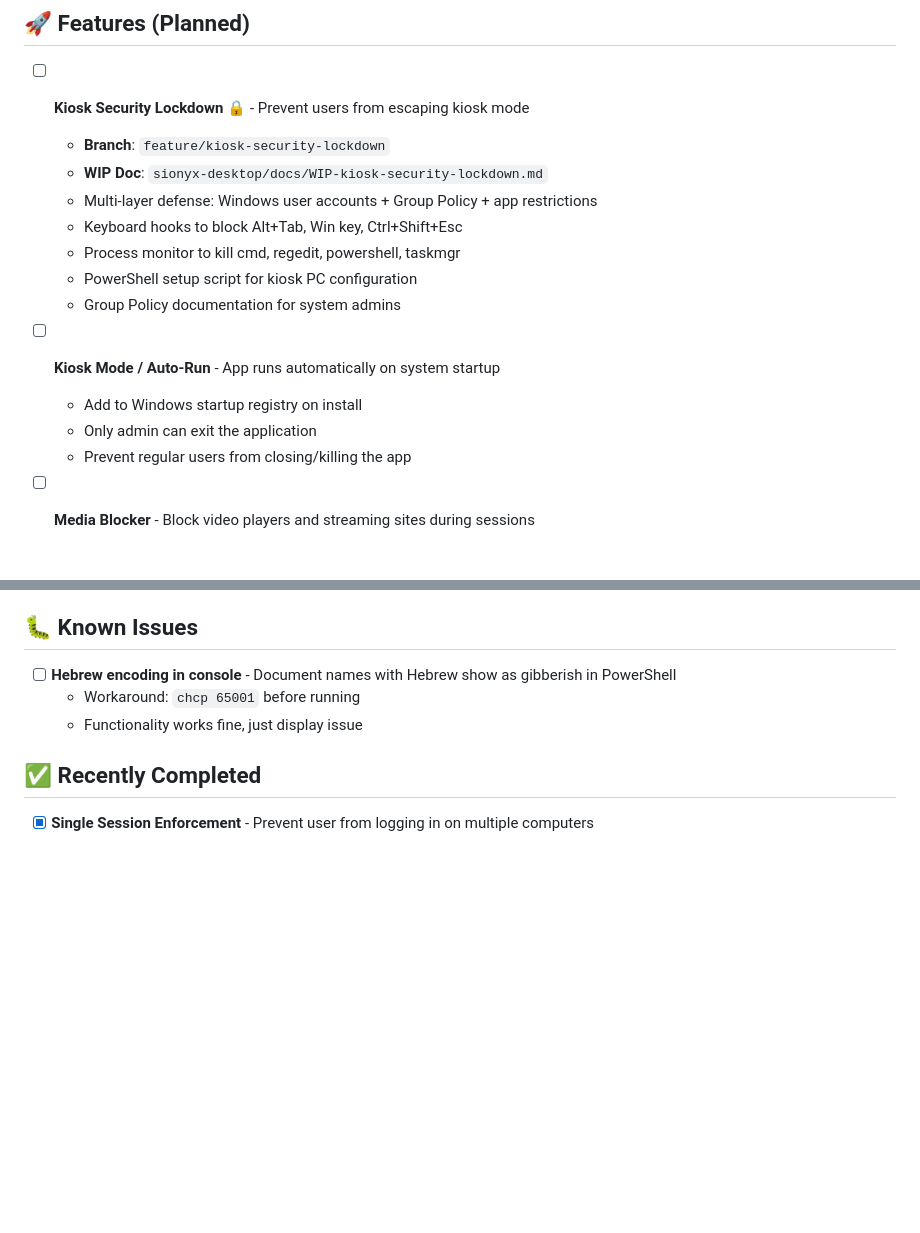
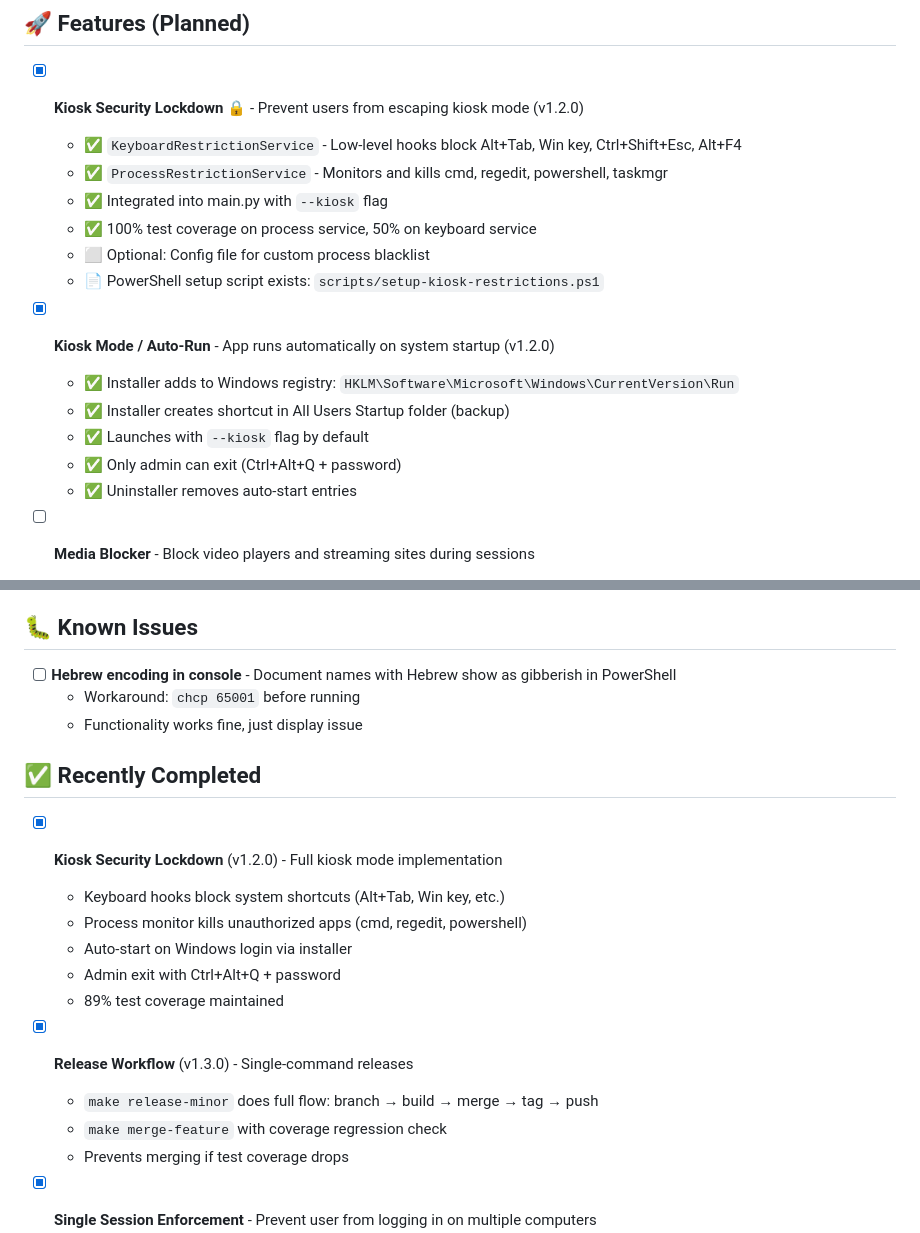
Before and after one commit to Danielsio/SIONYX, a Markdown page: TODO.md, 2 parts joined by grey strips. Rendered like a GitHub page; blank space fills up the shorter version.

```diff
--- a/TODO.md
+++ b/TODO.md
@@ -23,19 +23,20 @@
 
 ## 🚀 Features (Planned)
 
-- [ ] **Kiosk Security Lockdown** 🔒 - Prevent users from escaping kiosk mode
-  - **Branch**: `feature/kiosk-security-lockdown`
-  - **WIP Doc**: `sionyx-desktop/docs/WIP-kiosk-security-lockdown.md`
-  - Multi-layer defense: Windows user accounts + Group Policy + app restrictions
-  - Keyboard hooks to block Alt+Tab, Win key, Ctrl+Shift+Esc
-  - Process monitor to kill cmd, regedit, powershell, taskmgr
-  - PowerShell setup script for kiosk PC configuration
-  - Group Policy documentation for system admins
+- [x] **Kiosk Security Lockdown** 🔒 - Prevent users from escaping kiosk mode (v1.2.0)
+  - ✅ `KeyboardRestrictionService` - Low-level hooks block Alt+Tab, Win key, Ctrl+Shift+Esc, Alt+F4
+  - ✅ `ProcessRestrictionService` - Monitors and kills cmd, regedit, powershell, taskmgr
+  - ✅ Integrated into main.py with `--kiosk` flag
+  - ✅ 100% test coverage on process service, 50% on keyboard service
+  - ⬜ Optional: Config file for custom process blacklist
+  - 📄 PowerShell setup script exists: `scripts/setup-kiosk-restrictions.ps1`
 
-- [ ] **Kiosk Mode / Auto-Run** - App runs automatically on system startup
-  - Add to Windows startup registry on install
-  - Only admin can exit the application
-  - Prevent regular users from closing/killing the app
+- [x] **Kiosk Mode / Auto-Run** - App runs automatically on system startup (v1.2.0)
+  - ✅ Installer adds to Windows registry: `HKLM\Software\Microsoft\Windows\CurrentVersion\Run`
+  - ✅ Installer creates shortcut in All Users Startup folder (backup)
+  - ✅ Launches with `--kiosk` flag by default
+  - ✅ Only admin can exit (Ctrl+Alt+Q + password)
+  - ✅ Uninstaller removes auto-start entries
 
 - [ ] **Media Blocker** - Block video players and streaming sites during sessions
   - Monitor processes (VLC, Netflix, etc.)
@@ -85,6 +86,18 @@
 
 ## ✅ Recently Completed
 
+- [x] **Kiosk Security Lockdown** (v1.2.0) - Full kiosk mode implementation
+  - Keyboard hooks block system shortcuts (Alt+Tab, Win key, etc.)
+  - Process monitor kills unauthorized apps (cmd, regedit, powershell)
+  - Auto-start on Windows login via installer
+  - Admin exit with Ctrl+Alt+Q + password
+  - 89% test coverage maintained
+
+- [x] **Release Workflow** (v1.3.0) - Single-command releases
+  - `make release-minor` does full flow: branch → build → merge → tag → push
+  - `make merge-feature` with coverage regression check
+  - Prevents merging if test coverage drops
+
 - [x] **Single Session Enforcement** - Prevent user from logging in on multiple computers
   - If already logged in elsewhere, reject new login attempt with message "המשתמש כבר מחובר במחשב אחר"
   - Allow re-login on the same computer (for app restart scenarios)
```
